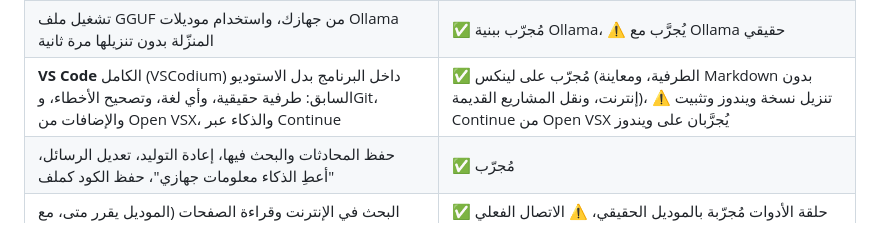
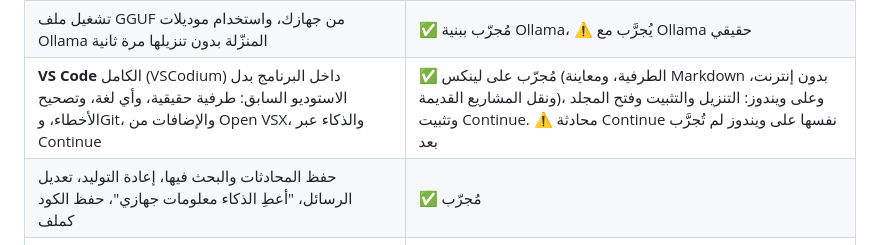
Before and after one commit to mr-kateba/blazma-ai, a Markdown page: README.md, the part around the change. GitHub-like rendering.

```diff
--- a/README.md
+++ b/README.md
@@ -40,7 +40,7 @@
 | ضغط ذاكرة المحادثة (KV cache) لمحادثات أطول بنفس الكرت | ✅ |
 | الشخصيات (مترجم، مدرّس، مبرمج، مدقق لغوي، كاتب، ملخِّص، وشخصياتك الخاصة) وتصدير المحادثة إلى Markdown أو PDF | ✅ مُجرّب |
 | تشغيل ملف GGUF من جهازك، واستخدام موديلات Ollama المنزّلة بدون تنزيلها مرة ثانية | ✅ مُجرّب ببنية Ollama، ⚠️ يُجرَّب مع Ollama حقيقي |
-| **VS Code** الكامل (VSCodium) داخل البرنامج بدل الاستوديو السابق: طرفية حقيقية، وأي لغة، وتصحيح الأخطاء، وGit، والإضافات من Open VSX، والذكاء عبر Continue | ✅ مُجرّب على لينكس (الطرفية، ومعاينة Markdown بدون إنترنت، ونقل المشاريع القديمة)، ⚠️ تنزيل نسخة ويندوز وتثبيت Continue من Open VSX يُجرَّبان على ويندوز |
+| **VS Code** الكامل (VSCodium) داخل البرنامج بدل الاستوديو السابق: طرفية حقيقية، وأي لغة، وتصحيح الأخطاء، وGit، والإضافات من Open VSX، والذكاء عبر Continue | ✅ مُجرّب على لينكس (الطرفية، ومعاينة Markdown بدون إنترنت، ونقل المشاريع القديمة)، وعلى ويندوز: التنزيل والتثبيت وفتح المجلد وتثبيت Continue. ⚠️ محادثة Continue نفسها على ويندوز لم تُجرَّب بعد |
 | حفظ المحادثات والبحث فيها، إعادة التوليد، تعديل الرسائل، "أعطِ الذكاء معلومات جهازي"، حفظ الكود كملف | ✅ مُجرّب |
 | البحث في الإنترنت وقراءة الصفحات (الموديل يقرر متى، مع المصادر تحت الإجابة) | ✅ حلقة الأدوات مُجرّبة بالموديل الحقيقي، ⚠️ الاتصال الفعلي بـDuckDuckGo من داخل التطبيق يُجرَّب على ويندوز |
 | إيقاف المحرك عند إغلاق التطبيق وتنظيفه بعد الانهيار | ✅ يعمل |
```
Also changed, not shown: docs/CHECKLIST-PHASE2.md (+1 -1 lines), docs/releases/v0.1.0.md (+1 -1 lines).
